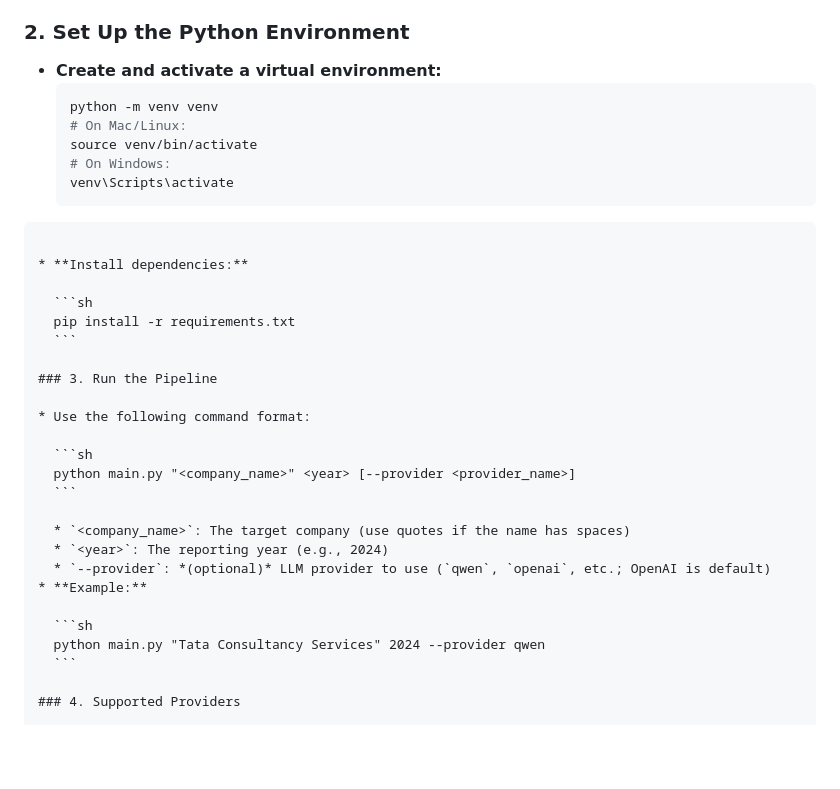
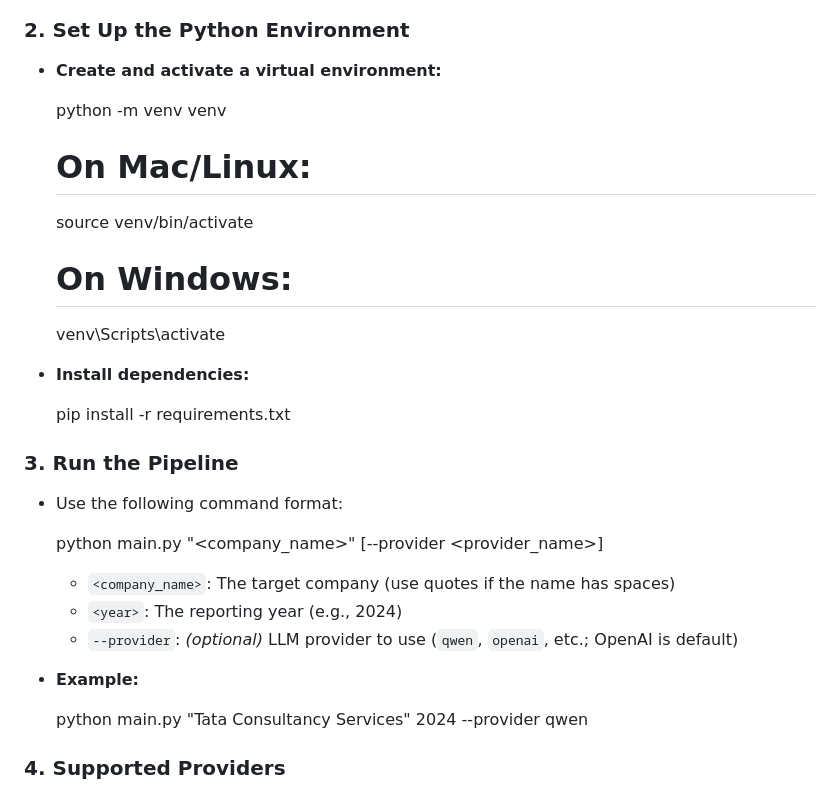
Before and after one commit to ashreim-UPL/RoboFinGraph-Agent, a Markdown page: README.md, the part around the change. Rendered like a GitHub page; blank space fills up the shorter version.

`````diff
--- a/README.md
+++ b/README.md
@@ -34,36 +34,34 @@
 ### 2. Set Up the Python Environment
 
 - **Create and activate a virtual environment:**
-  ```sh
+
   python -m venv venv
   # On Mac/Linux:
   source venv/bin/activate
   # On Windows:
   venv\Scripts\activate
-````
+
 
 * **Install dependencies:**
 
-  ```sh
   pip install -r requirements.txt
-  ```
+
 
 ### 3. Run the Pipeline
 
 * Use the following command format:
 
-  ```sh
+
   python main.py "<company_name>" <year> [--provider <provider_name>]
-  ```
+
 
   * `<company_name>`: The target company (use quotes if the name has spaces)
   * `<year>`: The reporting year (e.g., 2024)
   * `--provider`: *(optional)* LLM provider to use (`qwen`, `openai`, etc.; OpenAI is default)
 * **Example:**
 
-  ```sh
   python main.py "Tata Consultancy Services" 2024 --provider qwen
-  ```
+
 
 ### 4. Supported Providers
 
`````
